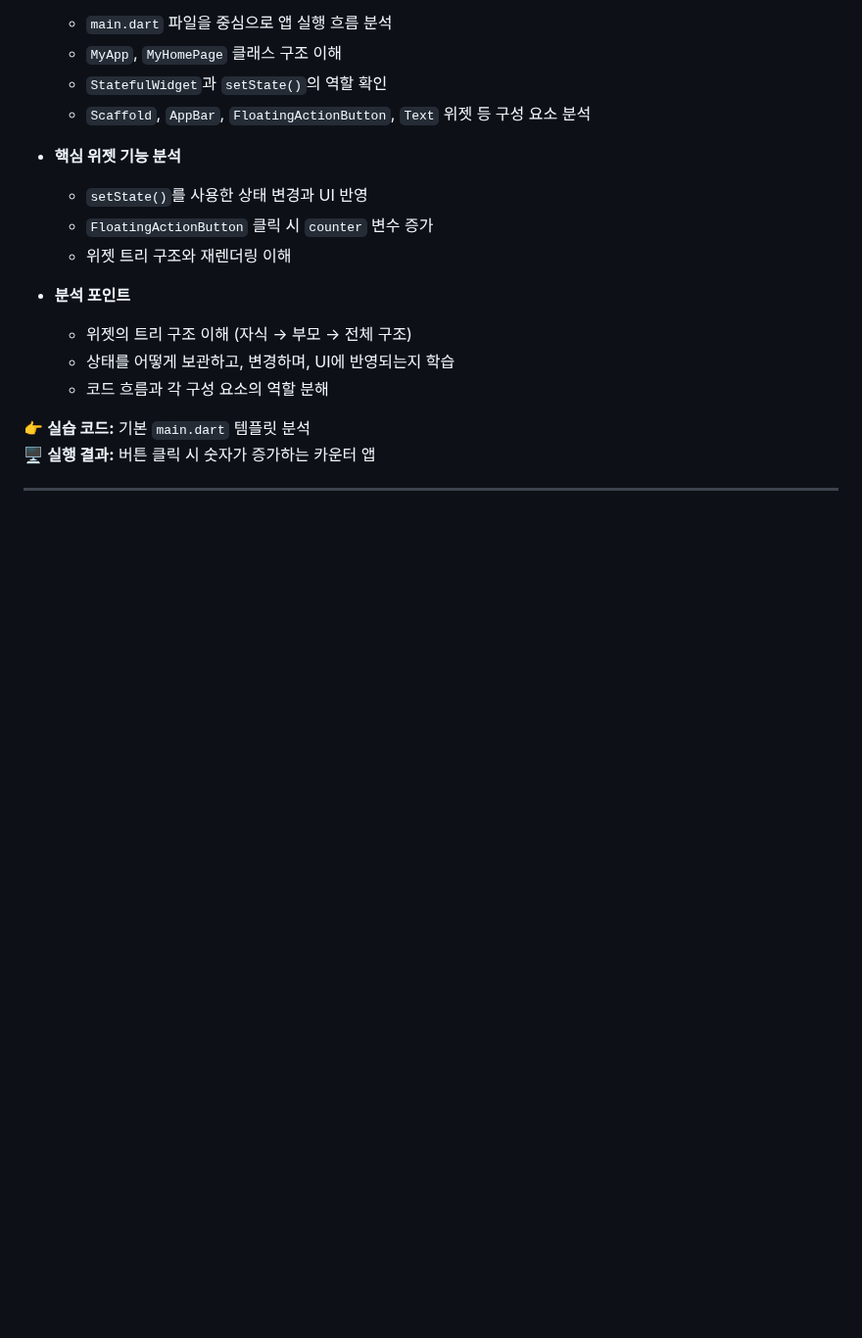
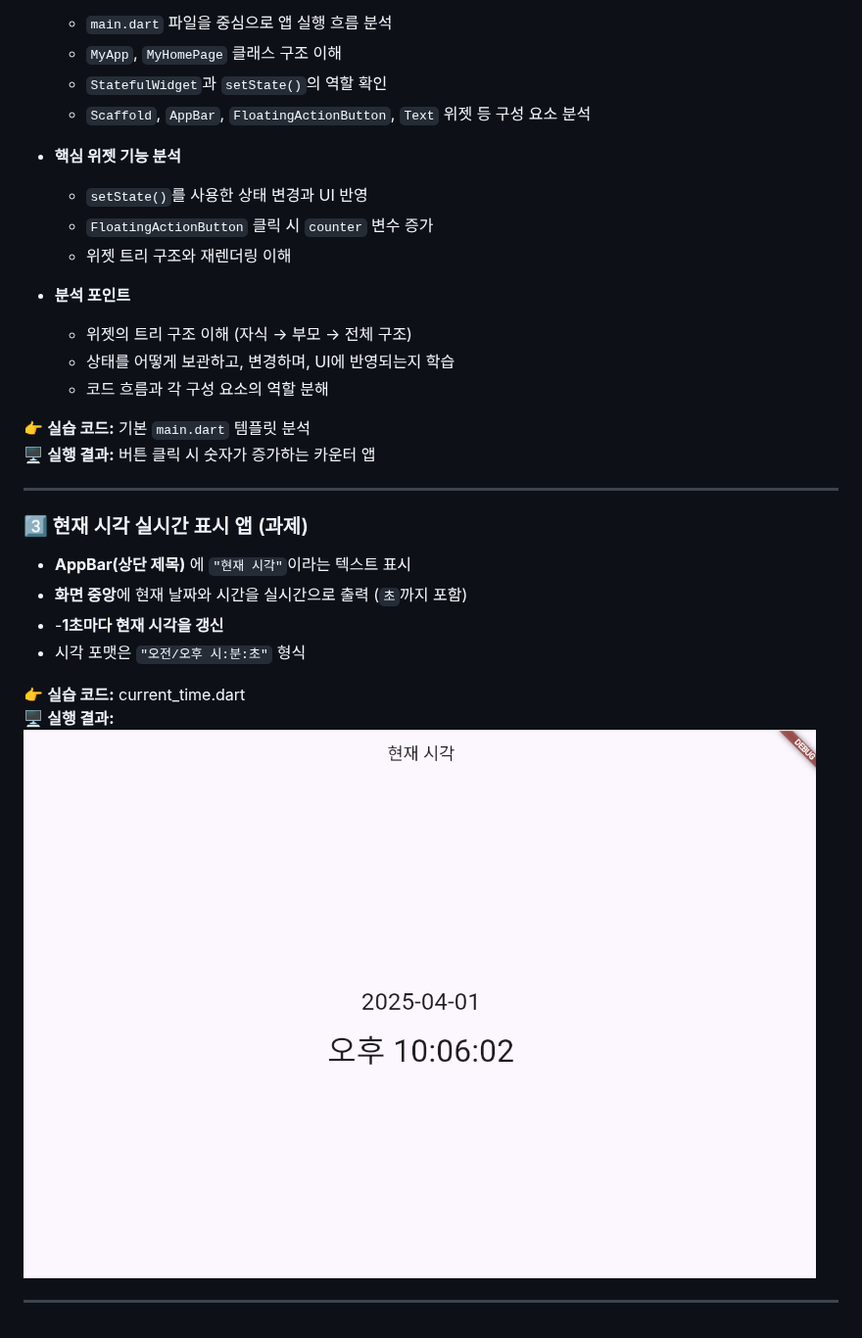
Before and after one commit to yanggun2/3Class-App, a Markdown page: README.md, the part around the change. Shown at 98% size. Drawn GitHub-style; blank space fills up the shorter version.

```diff
--- a/README.md
+++ b/README.md
@@ -246,3 +246,16 @@ Status.logout 로그아웃
 🖥 **실행 결과:** 버튼 클릭 시 숫자가 증가하는 카운터 앱
 
 ---
+
+### 3️⃣ 현재 시각 실시간 표시 앱 (과제)
+
+- **AppBar(상단 제목)** 에 `"현재 시각"`이라는 텍스트 표시
+- **화면 중앙**에 현재 날짜와 시간을 실시간으로 출력 (`초`까지 포함)
+- -**1초마다 현재 시각을 갱신**
+- 시각 포맷은 `"오전/오후 시:분:초"` 형식
+
+👉 **실습 코드:** current_time.dart
+🖥 **실행 결과:**
+![현재 시각 실행 결과](./images/current_time_result.png)
+
+---
```
